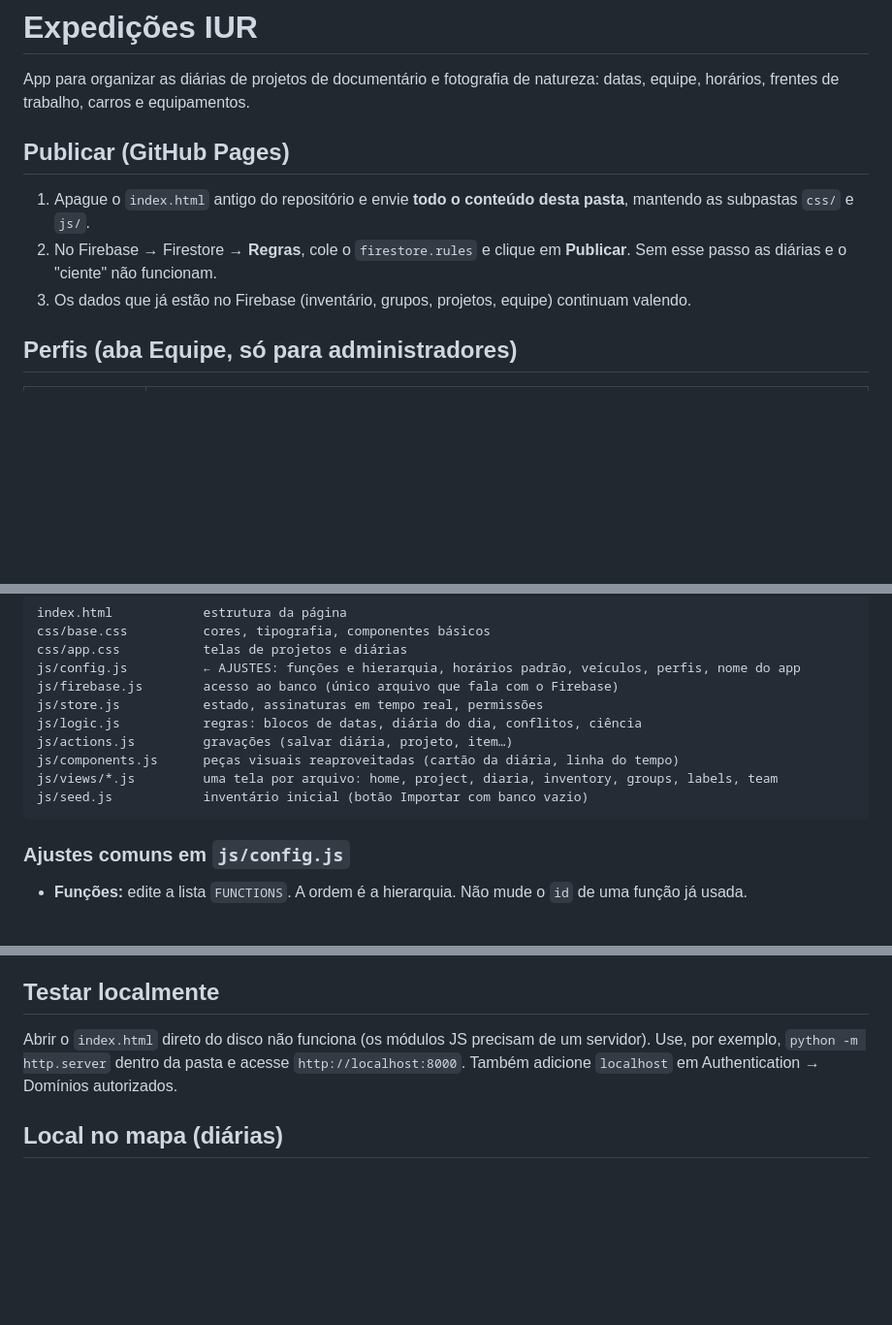
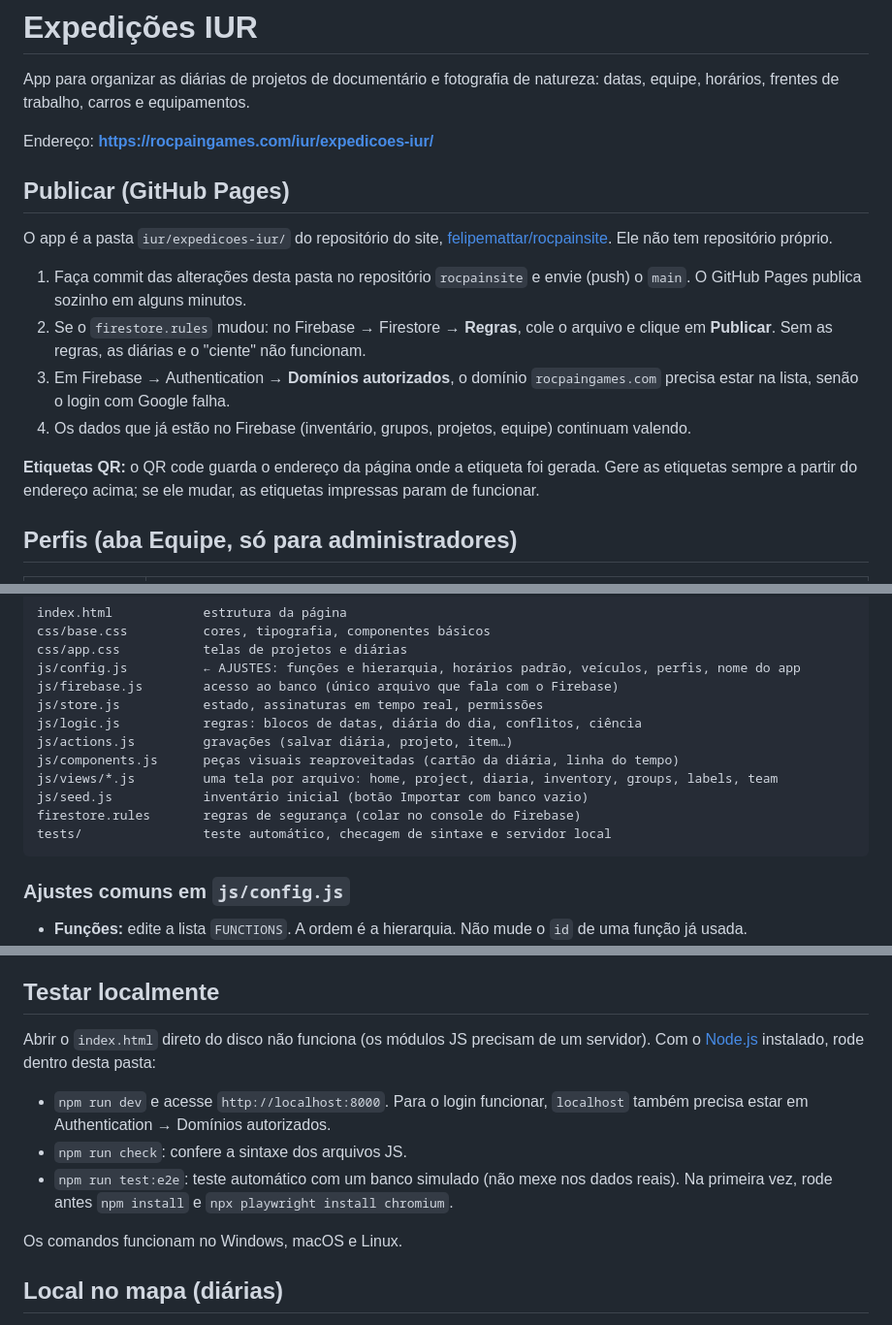
Before and after one commit to felipemattar/rocpainsite, a Markdown page: iur/expedicoes-iur/LEIA-ME.md, 3 parts joined by grey strips. Shown at 97% size. GitHub-like rendering; blank space fills up the shorter version.

````diff
--- a/iur/expedicoes-iur/LEIA-ME.md
+++ b/iur/expedicoes-iur/LEIA-ME.md
@@ -2,10 +2,16 @@
 
 App para organizar as diárias de projetos de documentário e fotografia de natureza: datas, equipe, horários, frentes de trabalho, carros e equipamentos.
 
+Endereço: **https://rocpaingames.com/iur/expedicoes-iur/**
+
 ## Publicar (GitHub Pages)
-1. Apague o `index.html` antigo do repositório e envie **todo o conteúdo desta pasta**, mantendo as subpastas `css/` e `js/`.
-2. No Firebase → Firestore → **Regras**, cole o `firestore.rules` e clique em **Publicar**. Sem esse passo as diárias e o "ciente" não funcionam.
-3. Os dados que já estão no Firebase (inventário, grupos, projetos, equipe) continuam valendo.
+O app é a pasta `iur/expedicoes-iur/` do repositório do site, [felipemattar/rocpainsite](https://github.com/felipemattar/rocpainsite). Ele não tem repositório próprio.
+1. Faça commit das alterações desta pasta no repositório `rocpainsite` e envie (push) o `main`. O GitHub Pages publica sozinho em alguns minutos.
+2. Se o `firestore.rules` mudou: no Firebase → Firestore → **Regras**, cole o arquivo e clique em **Publicar**. Sem as regras, as diárias e o "ciente" não funcionam.
+3. Em Firebase → Authentication → **Domínios autorizados**, o domínio `rocpaingames.com` precisa estar na lista, senão o login com Google falha.
+4. Os dados que já estão no Firebase (inventário, grupos, projetos, equipe) continuam valendo.
+
+**Etiquetas QR:** o QR code guarda o endereço da página onde a etiqueta foi gerada. Gere as etiquetas sempre a partir do endereço acima; se ele mudar, as etiquetas impressas param de funcionar.
 
 ## Perfis (aba Equipe, só para administradores)
 | Perfil | Pode |
@@ -29,6 +35,8 @@ js/actions.js         gravações (salvar diária, projeto, item…)
 js/components.js      peças visuais reaproveitadas (cartão da diária, linha do tempo)
 js/views/*.js         uma tela por arquivo: home, project, diaria, inventory, groups, labels, team
 js/seed.js            inventário inicial (botão Importar com banco vazio)
+firestore.rules       regras de segurança (colar no console do Firebase)
+tests/                teste automático, checagem de sintaxe e servidor local
 ```
 
 ### Ajustes comuns em `js/config.js`
@@ -46,7 +54,12 @@ js/seed.js            inventário inicial (botão Importar com banco vazio)
 - `projects/{id}/acks/{data__email}`: quem marcou "ciente"
 
 ## Testar localmente
-Abrir o `index.html` direto do disco não funciona (os módulos JS precisam de um servidor). Use, por exemplo, `python -m http.server` dentro da pasta e acesse `http://localhost:8000`. Também adicione `localhost` em Authentication → Domínios autorizados.
+Abrir o `index.html` direto do disco não funciona (os módulos JS precisam de um servidor). Com o [Node.js](https://nodejs.org) instalado, rode dentro desta pasta:
+- `npm run dev` e acesse `http://localhost:8000`. Para o login funcionar, `localhost` também precisa estar em Authentication → Domínios autorizados.
+- `npm run check`: confere a sintaxe dos arquivos JS.
+- `npm run test:e2e`: teste automático com um banco simulado (não mexe nos dados reais). Na primeira vez, rode antes `npm install` e `npx playwright install chromium`.
+
+Os comandos funcionam no Windows, macOS e Linux.
 
 ## Local no mapa (diárias)
 Cada frente tem um campo "Local no mapa": digite o nome do lugar e escolha uma sugestão, ou cole o link de compartilhamento do Google Maps.
````
